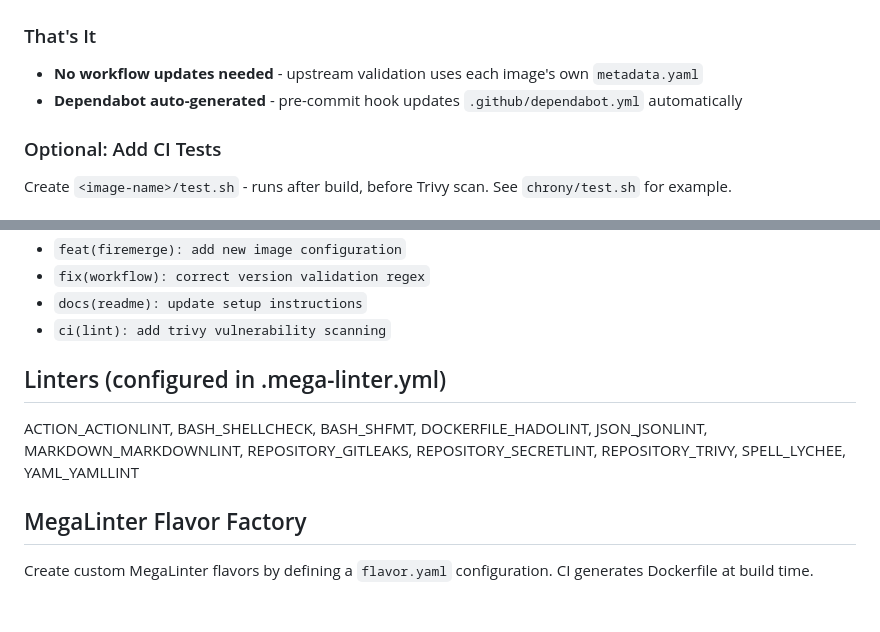
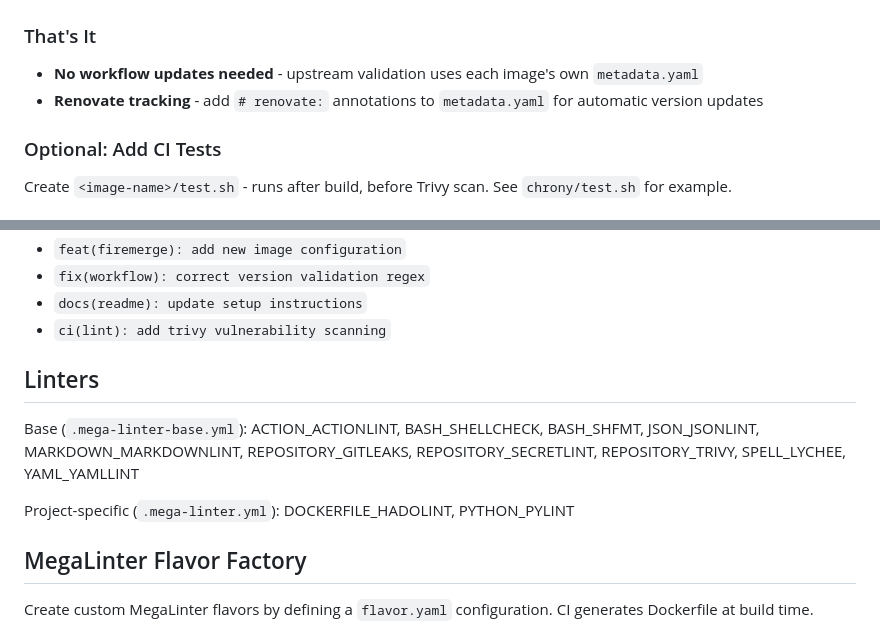
Before and after one commit to anthony-spruyt/container-images, a Markdown page: CLAUDE.md, 2 parts joined by grey strips. GitHub-like rendering; blank space fills up the shorter version.

Commit message:
docs: fix stale documentation references (#325)
- Replace Dependabot references with Renovate (Dependabot was removed)
- Fix linters list in CLAUDE.md to show base vs project-specific
- Add missing PYTHON_PYLINT to linters documentation
- Remove metadata.yaml from generated files list (it's not generated)

Co-authored-by: Claude Opus 4.5 <noreply@anthropic.com>

```diff
--- a/CLAUDE.md
+++ b/CLAUDE.md
@@ -43,7 +43,7 @@ version: "1.0.0"
 ### That's It
 
 - **No workflow updates needed** - upstream validation uses each image's own `metadata.yaml`
-- **Dependabot auto-generated** - pre-commit hook updates `.github/dependabot.yml` automatically
+- **Renovate tracking** - add `# renovate:` annotations to `metadata.yaml` for automatic version updates
 
 ### Optional: Add CI Tests
 
@@ -92,9 +92,11 @@ Examples:
 - `docs(readme): update setup instructions`
 - `ci(lint): add trivy vulnerability scanning`
 
-## Linters (configured in .mega-linter.yml)
+## Linters
 
-ACTION_ACTIONLINT, BASH_SHELLCHECK, BASH_SHFMT, DOCKERFILE_HADOLINT, JSON_JSONLINT, MARKDOWN_MARKDOWNLINT, REPOSITORY_GITLEAKS, REPOSITORY_SECRETLINT, REPOSITORY_TRIVY, SPELL_LYCHEE, YAML_YAMLLINT
+Base (`.mega-linter-base.yml`): ACTION_ACTIONLINT, BASH_SHELLCHECK, BASH_SHFMT, JSON_JSONLINT, MARKDOWN_MARKDOWNLINT, REPOSITORY_GITLEAKS, REPOSITORY_SECRETLINT, REPOSITORY_TRIVY, SPELL_LYCHEE, YAML_YAMLLINT
+
+Project-specific (`.mega-linter.yml`): DOCKERFILE_HADOLINT, PYTHON_PYLINT
 
 ## MegaLinter Flavor Factory
 
```
Also changed, not shown: README.md (+2 -2 lines).
